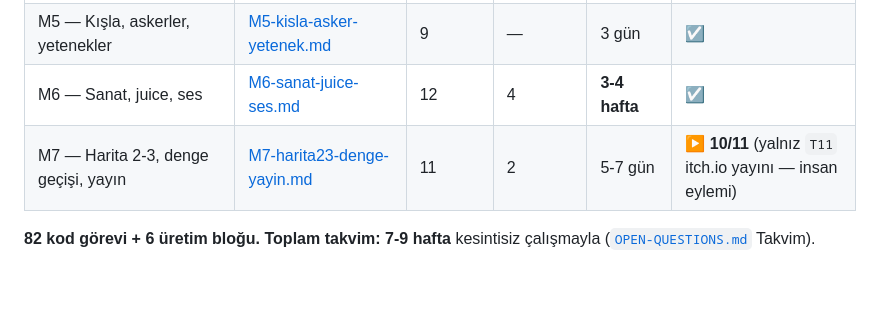
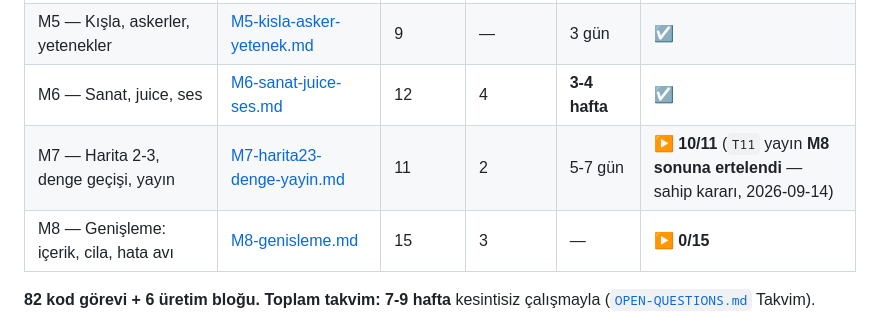
Before and after one commit to AlperCna/kale-nobeti, a Markdown page: docs/plan/README.md, the part around the change. GitHub-like rendering; blank space fills up the shorter version.

```diff
--- a/docs/plan/README.md
+++ b/docs/plan/README.md
@@ -26,7 +26,8 @@ görevler.
 | M4 — Tam kule/düşman seti, yükseltme, bilgi paneli | [M4-tam-set-yukseltme-panel.md](M4-tam-set-yukseltme-panel.md) | 11 | — | 4 gün | **☑** |
 | M5 — Kışla, askerler, yetenekler | [M5-kisla-asker-yetenek.md](M5-kisla-asker-yetenek.md) | 9 | — | 3 gün | **☑** |
 | M6 — Sanat, juice, ses | [M6-sanat-juice-ses.md](M6-sanat-juice-ses.md) | 12 | 4 | **3-4 hafta** | **☑** |
-| M7 — Harita 2-3, denge geçişi, yayın | [M7-harita23-denge-yayin.md](M7-harita23-denge-yayin.md) | 11 | 2 | 5-7 gün | ▶ **10/11** (yalnız `T11` itch.io yayını — insan eylemi) |
+| M7 — Harita 2-3, denge geçişi, yayın | [M7-harita23-denge-yayin.md](M7-harita23-denge-yayin.md) | 11 | 2 | 5-7 gün | ▶ **10/11** (`T11` yayın **M8 sonuna ertelendi** — sahip kararı, 2026-09-14) |
+| M8 — Genişleme: içerik, cila, hata avı | [M8-genisleme.md](M8-genisleme.md) | 15 | 3 | — | ▶ **0/15** |
 
 **82 kod görevi + 6 üretim bloğu. Toplam takvim: 7-9 hafta** kesintisiz
 çalışmayla ([`OPEN-QUESTIONS.md`](OPEN-QUESTIONS.md) Takvim).
```
Also changed, not shown: docs/plan/M8-genisleme.md (added, +367 -0 lines).
